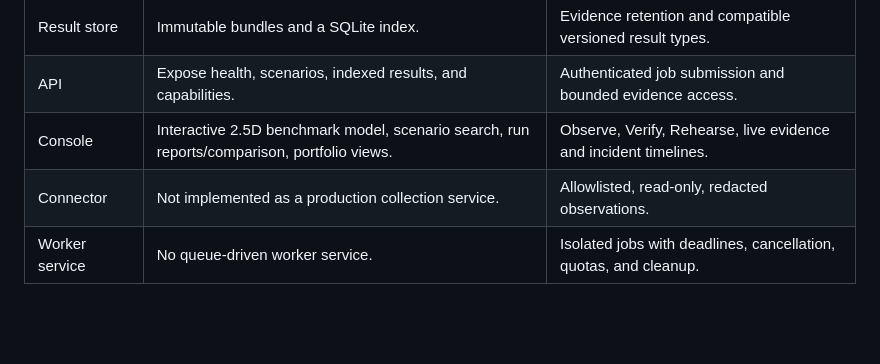
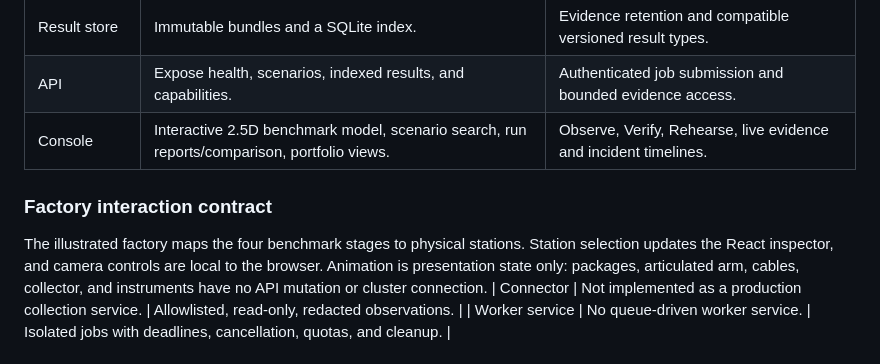
Before and after one commit to jagarkarlo/opsbench, a Markdown page: docs/architecture.md, the part around the change. Rendered like a GitHub page; blank space fills up the shorter version.

Commit message:
docs(factory): document browser interaction contract

```diff
--- a/docs/architecture.md
+++ b/docs/architecture.md
@@ -30,6 +30,13 @@ OpsBench is designed around five constraints:
 | Result store | Immutable bundles and a SQLite index. | Evidence retention and compatible versioned result types. |
 | API | Expose health, scenarios, indexed results, and capabilities. | Authenticated job submission and bounded evidence access. |
 | Console | Interactive 2.5D benchmark model, scenario search, run reports/comparison, portfolio views. | Observe, Verify, Rehearse, live evidence and incident timelines. |
+
+### Factory interaction contract
+
+The illustrated factory maps the four benchmark stages to physical stations.
+Station selection updates the React inspector, and camera controls are local to
+the browser. Animation is presentation state only: packages, articulated arm,
+cables, collector, and instruments have no API mutation or cluster connection.
 | Connector | Not implemented as a production collection service. | Allowlisted, read-only, redacted observations. |
 | Worker service | No queue-driven worker service. | Isolated jobs with deadlines, cancellation, quotas, and cleanup. |
 
```
